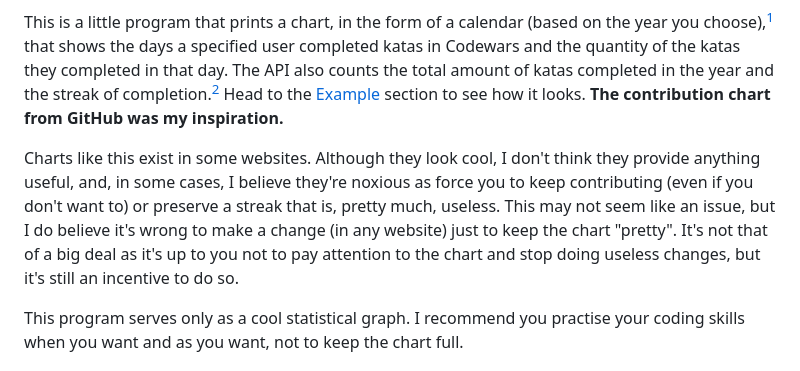
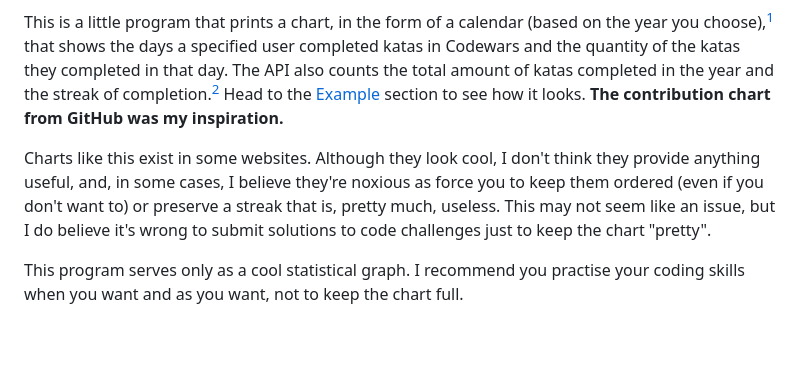
Before and after one commit to JoseDeFreitas/codewars-activity-chart, a Markdown page: README.md, the part around the change. Drawn GitHub-style; blank space fills up the shorter version.

Commit message:
Rephrase

```diff
--- a/README.md
+++ b/README.md
@@ -11,11 +11,9 @@ chart from GitHub was my inspiration.**
 
 Charts like this exist in some websites. Although they look cool, I don't think
 they provide anything useful, and, in some cases, I believe they're noxious as
-force you to keep contributing (even if you don't want to) or preserve a streak
+force you to keep them ordered (even if you don't want to) or preserve a streak
 that is, pretty much, useless. This may not seem like an issue, but I do believe
-it's wrong to make a change (in any website) just to keep the chart "pretty".
-It's not that of a big deal as it's up to you not to pay attention to the chart
-and stop doing useless changes, but it's still an incentive to do so.
+it's wrong to submit solutions to code challenges just to keep the chart "pretty".
 
 This program serves only as a cool statistical graph. I recommend you practise your
 coding skills when you want and as you want, not to keep the chart full.
```
